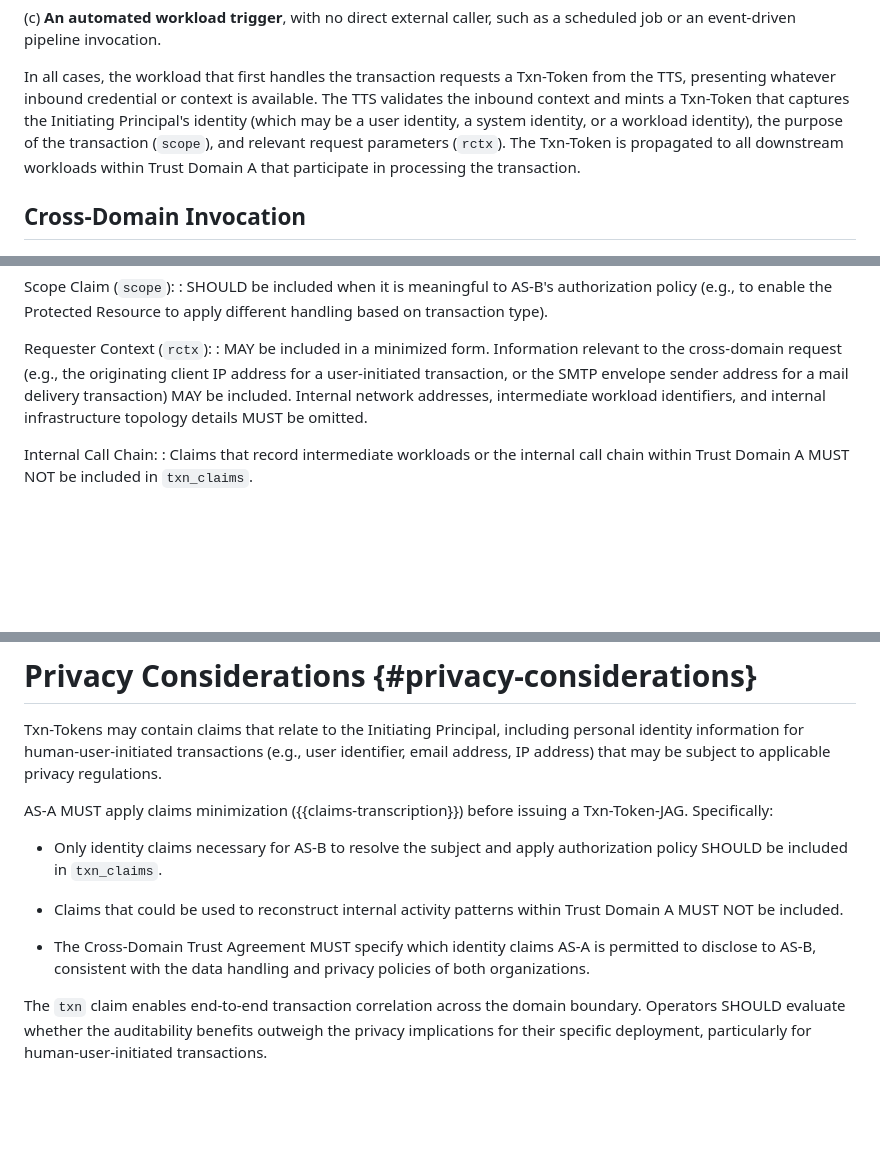
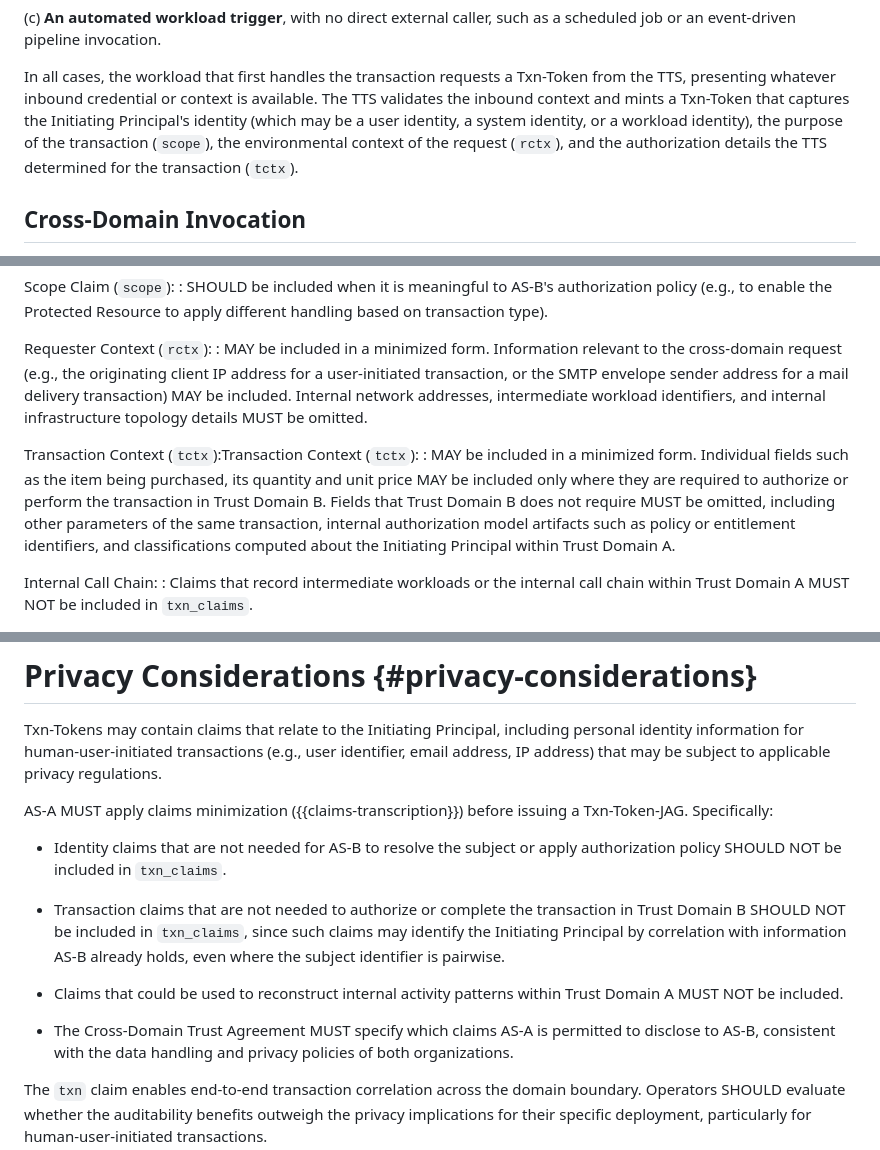
Before and after one commit to gffletch/tt_xdomain, a Markdown page: draft-fletcher-oauth-txn-token-chaining-profile.md, 3 parts joined by grey strips. Rendered like a GitHub page; blank space fills up the shorter version.

Commit message:
Revise transaction context and claims minimization
Updated transaction context details and claims minimization requirements in the OAuth Txn-Token Chaining Profile. See issue #18

```diff
--- a/draft-fletcher-oauth-txn-token-chaining-profile.md
+++ b/draft-fletcher-oauth-txn-token-chaining-profile.md
@@ -384,10 +384,9 @@ a Txn-Token from the TTS, presenting whatever inbound credential or
 context is available.  The TTS validates the inbound context and
 mints a Txn-Token that captures the Initiating Principal's identity
 (which may be a user identity, a system identity, or a workload
-identity), the purpose of the transaction (`scope`), and relevant
-request parameters (`rctx`).  The Txn-Token is propagated to all
-downstream workloads within Trust Domain A that participate in
-processing the transaction.
+identity), the purpose of the transaction (`scope`), the
+environmental context of the request (`rctx`), and the authorization
+details the TTS determined for the transaction (`tctx`).
 
 ## Cross-Domain Invocation
 
@@ -965,6 +963,16 @@ Requester Context (`rctx`):
   network addresses, intermediate workload identifiers, and
   internal infrastructure topology details MUST be omitted.
 
+Transaction Context (`tctx`):Transaction Context (`tctx`):
+: MAY be included in a minimized form.  Individual fields such as the
+  item being purchased, its quantity and unit price MAY be included
+  only where they are required to authorize or perform the
+  transaction in Trust Domain B.  Fields that Trust Domain B does not
+  require MUST be omitted, including other parameters of the same
+  transaction, internal authorization model artifacts such as policy
+  or entitlement identifiers, and classifications computed about the
+  Initiating Principal within Trust Domain A.
+
 Internal Call Chain:
 : Claims that record intermediate workloads or the internal call
   chain within Trust Domain A MUST NOT be included in `txn_claims`.
@@ -1080,13 +1092,14 @@ regulations.
 AS-A MUST apply claims minimization ({{claims-transcription}})
 before issuing a Txn-Token-JAG.  Specifically:
 
-- Only identity claims necessary for AS-B to resolve the subject and
-  apply authorization policy SHOULD be included in `txn_claims`.
+- Identity claims that are not needed for AS-B to resolve the subject or apply authorization policy SHOULD NOT be included in `txn_claims`.
+
+- Transaction claims that are not needed to authorize or complete the transaction in Trust Domain B SHOULD NOT be included in `txn_claims`, since such claims may identify the Initiating Principal by correlation with information AS-B already holds, even where the subject identifier is pairwise.
 
 - Claims that could be used to reconstruct internal activity patterns
   within Trust Domain A MUST NOT be included.
 
-- The Cross-Domain Trust Agreement MUST specify which identity claims
+- The Cross-Domain Trust Agreement MUST specify which claims
   AS-A is permitted to disclose to AS-B, consistent with the data
   handling and privacy policies of both organizations.
 
```
Also changed, not shown: other parts of draft-fletcher-oauth-txn-token-chaining-profile.md (+15 -6 lines).
